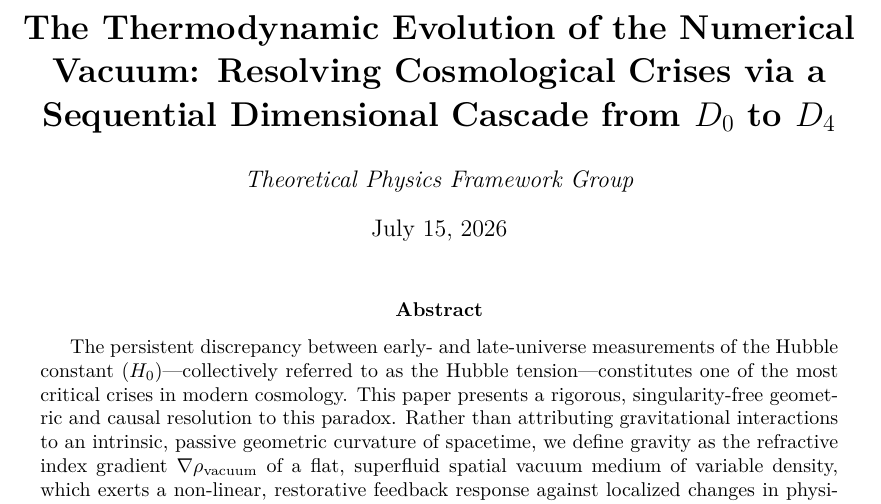
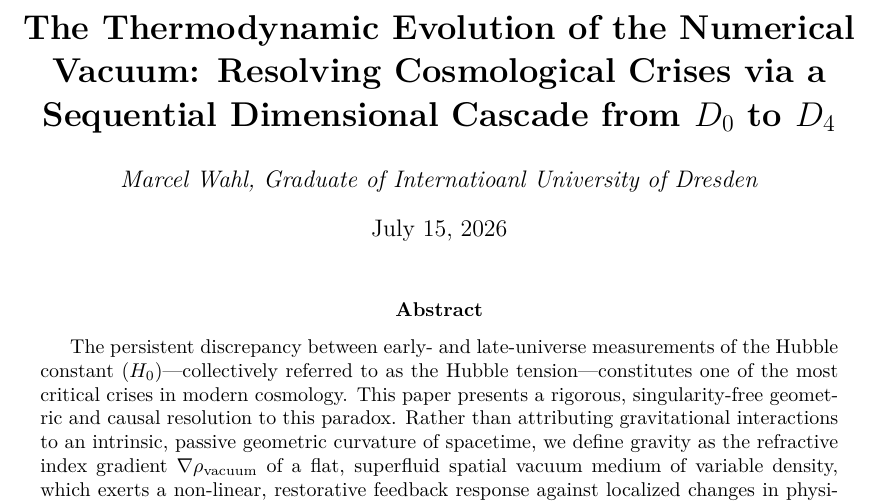
Before and after one commit to marcel-wahl/Cosmic-Evolution, a LaTeX paper (paper/cosmic_evolution.tex): part of page 1 of 24, cut so that both start at the same text. Compiled offline with pdfLaTeX.

Commit message:
Author eingetragen

```diff
--- a/paper/cosmic_evolution.tex
+++ b/paper/cosmic_evolution.tex
@@ -37,7 +37,7 @@
 }
 
 \title{\textbf{The Thermodynamic Evolution of the Numerical Vacuum: Resolving Cosmological Crises via a Sequential Dimensional Cascade from $D_0$ to $D_4$}}
-\author{\textit{Theoretical Physics Framework Group}}
+\author{\textit{Marcel Wahl, Graduate of Internatioanl University of Dresden}}
 \date{\today}
 
 \begin{document}
```
Also changed, not shown: paper/cosmic_evolution.pdf.
